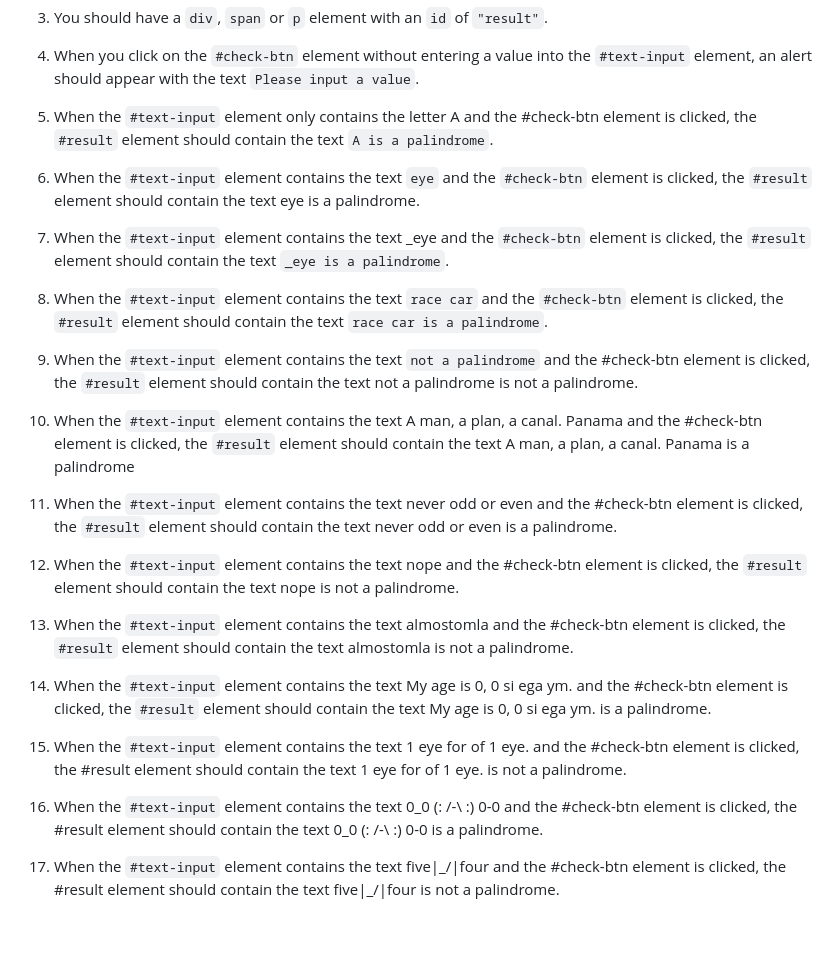
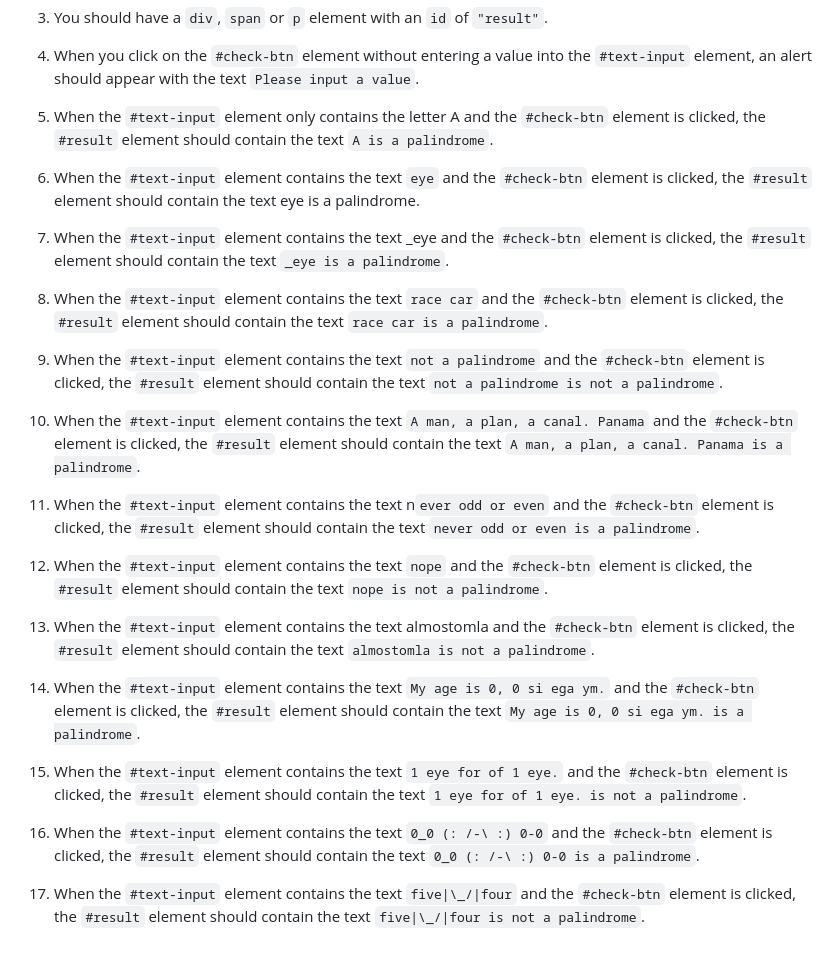
Before and after one commit to LaserBeamPewPew89/FreeCodeCamp, a Markdown page: JavaScript Algorithms and Data Structures/Build a Palindrome Checker/Build a Palindrome Checker.md, the part around the change. Rendered like a GitHub page.

```diff
--- a/JavaScript Algorithms and Data Structures/Build a Palindrome Checker/Build a Palindrome Checker.md
+++ b/JavaScript Algorithms and Data Structures/Build a Palindrome Checker/Build a Palindrome Checker.md
@@ -12,7 +12,7 @@ A palindrome is a word or phrase that can be read the same way forwards and back
 
 4. When you click on the `#check-btn` element without entering a value into the `#text-input` element, an alert should appear with the text `Please input a value`.
 
-5. When the `#text-input` element only contains the letter A and the #check-btn element is clicked, the `#result` element should contain the text `A is a palindrome`.
+5. When the `#text-input` element only contains the letter A and the `#check-btn` element is clicked, the `#result` element should contain the text `A is a palindrome`.
 
 6. When the `#text-input` element contains the text `eye` and the `#check-btn` element is clicked, the `#result` element should contain the text eye is a palindrome.
 
@@ -20,20 +20,20 @@ A palindrome is a word or phrase that can be read the same way forwards and back
 
 8. When the `#text-input` element contains the text `race car` and the `#check-btn` element is clicked, the `#result` element should contain the text `race car is a palindrome`.
 
-9. When the `#text-input` element contains the text `not a palindrome` and the #check-btn element is clicked, the `#result` element should contain the text not a palindrome is not a palindrome.
+9. When the `#text-input` element contains the text `not a palindrome` and the `#check-btn` element is clicked, the `#result` element should contain the text `not a palindrome is not a palindrome`.
 
-10. When the `#text-input` element contains the text A man, a plan, a canal. Panama and the #check-btn element is clicked, the `#result` element should contain the text A man, a plan, a canal. Panama is a palindrome
+10. When the `#text-input` element contains the text `A man, a plan, a canal. Panama` and the `#check-btn` element is clicked, the `#result` element should contain the text `A man, a plan, a canal. Panama is a palindrome`.
 
-11. When the `#text-input` element contains the text never odd or even and the #check-btn element is clicked, the `#result` element should contain the text never odd or even is a palindrome.
+11. When the `#text-input` element contains the text n`ever odd or even` and the `#check-btn` element is clicked, the `#result` element should contain the text `never odd or even is a palindrome`.
 
-12. When the `#text-input` element contains the text nope and the #check-btn element is clicked, the `#result` element should contain the text nope is not a palindrome.
+12. When the `#text-input` element contains the text `nope` and the `#check-btn` element is clicked, the `#result` element should contain the text `nope is not a palindrome`.
 
-13. When the `#text-input` element contains the text almostomla and the #check-btn element is clicked, the `#result` element should contain the text almostomla is not a palindrome.
+13. When the `#text-input` element contains the text almostomla and the `#check-btn` element is clicked, the `#result` element should contain the text `almostomla is not a palindrome`.
 
-14. When the `#text-input` element contains the text My age is 0, 0 si ega ym. and the #check-btn element is clicked, the `#result` element should contain the text My age is 0, 0 si ega ym. is a palindrome.
+14. When the `#text-input` element contains the text `My age is 0, 0 si ega ym.` and the `#check-btn` element is clicked, the `#result` element should contain the text `My age is 0, 0 si ega ym. is a palindrome`.
 
-15. When the `#text-input` element contains the text 1 eye for of 1 eye. and the #check-btn element is clicked, the #result element should contain the text 1 eye for of 1 eye. is not a palindrome.
+15. When the `#text-input` element contains the text `1 eye for of 1 eye.` and the `#check-btn` element is clicked, the `#result` element should contain the text `1 eye for of 1 eye. is not a palindrome`.
 
-16. When the `#text-input` element contains the text 0_0 (: /-\ :) 0-0 and the #check-btn element is clicked, the #result element should contain the text 0_0 (: /-\ :) 0-0 is a palindrome.
+16. When the `#text-input` element contains the text `0_0 (: /-\ :) 0-0` and the `#check-btn` element is clicked, the `#result` element should contain the text `0_0 (: /-\ :) 0-0 is a palindrome`.
 
-17. When the `#text-input` element contains the text five|\_/|four and the #check-btn element is clicked, the #result element should contain the text five|\_/|four is not a palindrome.
+17. When the `#text-input` element contains the text `five|\_/|four` and the `#check-btn` element is clicked, the `#result` element should contain the text `five|\_/|four is not a palindrome`.
```
Also changed, not shown: JavaScript Algorithms and Data Structures/Build a Telephone Number Validator/Build a Telephone Number Validator.md (+1 -1 lines).
